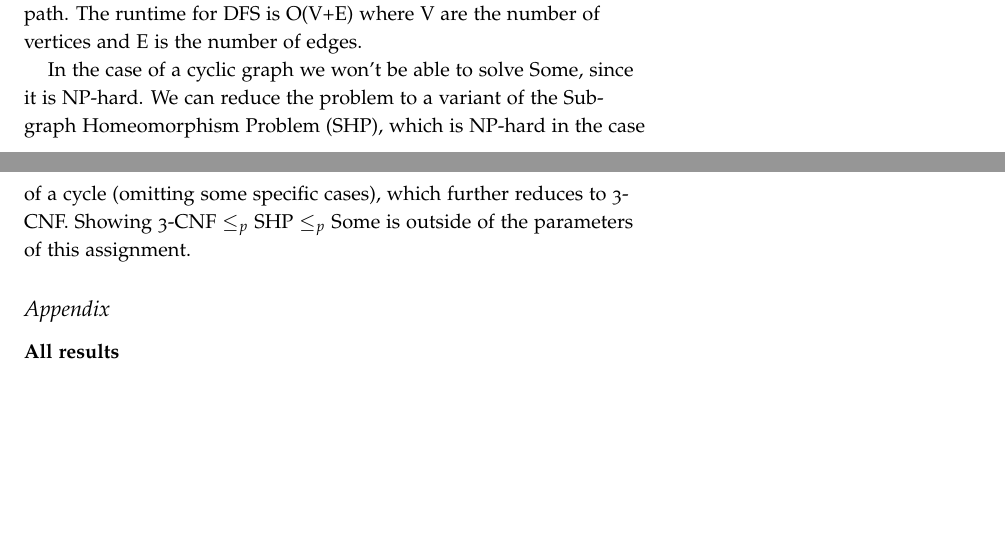
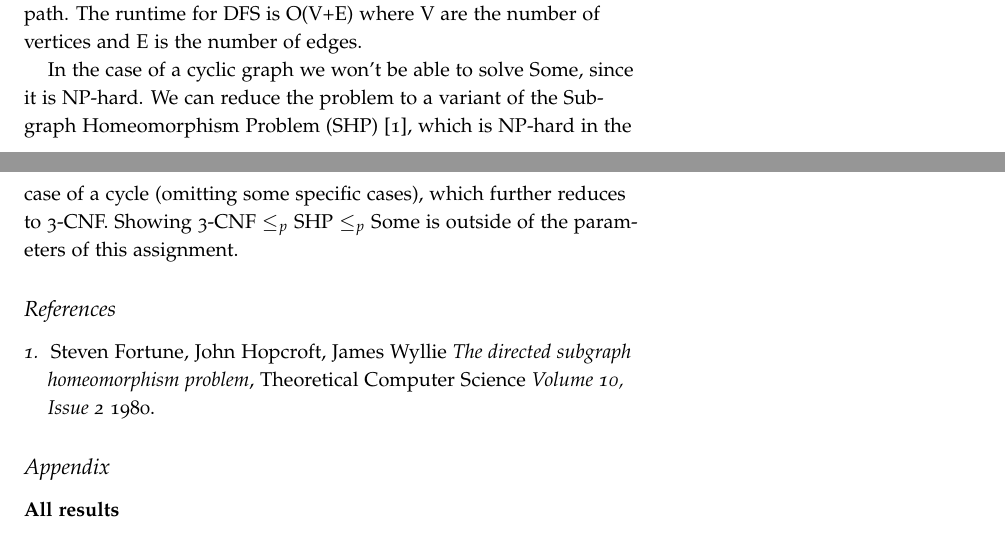
Before and after one commit to albn-itu/algo2-red-scare, a LaTeX document (report/report.tex): two parts of pages 4 and 5 of 8, joined at a grey line, cut so that both start at the same text, the shorter picture padded with empty space. Compiled offline with pdfLaTeX.

Commit message:
Add sources

```diff
--- a/report/report.tex
+++ b/report/report.tex
@@ -133,7 +133,14 @@ For problem S, we partly depend on the answers from Many and Few, since if the g
 graph does not contain a cycle, since else it reduces to the  and thus it is NP-hard. We run DFS to find a path from start to target. The DFS is implemented such that it counts the number of red vertices on the path we're currently exploring. Since DFS finds all paths, then it must find a path with one or more red vertices from start to target if there exists such a path.
 The runtime for DFS is O(V+E) where V are the number of vertices and E is the number of edges.
 
-In the case of a cyclic graph we won't be able to solve Some, since it is NP-hard. We can reduce the problem to a variant of the Subgraph Homeomorphism Problem (SHP), which is NP-hard in the case of a cycle (omitting some specific cases), which further reduces to 3-CNF. Showing 3-CNF $\leq_p$ SHP $\leq_p$ Some is outside of the parameters of this assignment.
+In the case of a cyclic graph we won't be able to solve Some, since it is NP-hard. We can reduce the problem to a variant of the Subgraph Homeomorphism Problem (SHP) [1], which is NP-hard in the case of a cycle (omitting some specific cases), which further reduces to 3-CNF. Showing 3-CNF $\leq_p$ SHP $\leq_p$ Some is outside of the parameters of this assignment.
+
+\subsection{References}
+\begin{description}
+  \item[1.] Steven Fortune, John Hopcroft, James Wyllie \emph{The directed subgraph homeomorphism problem}, Theoretical Computer Science \textit{Volume 10, Issue 2} 1980.
+\end{description}
+
+
 
 \subsection{Appendix}
 \textbf{All results}
```
Also changed, not shown: report/report.tex (4 more changed lines).
